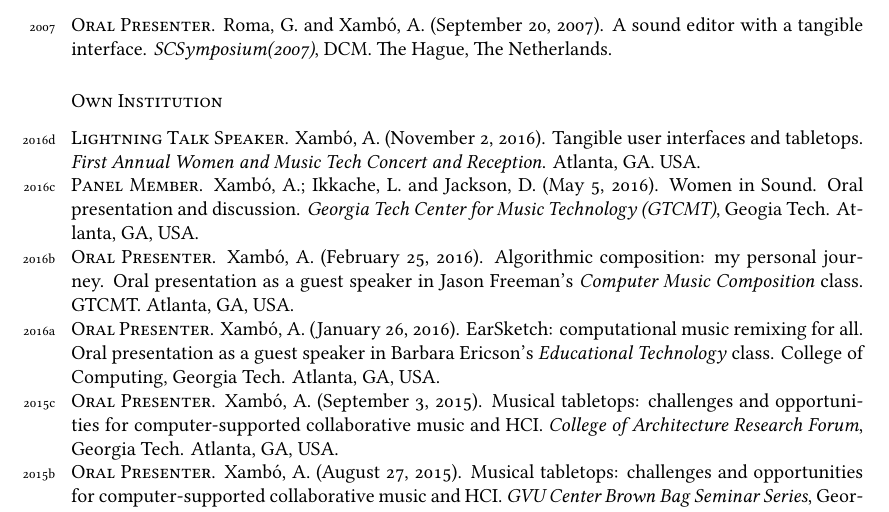
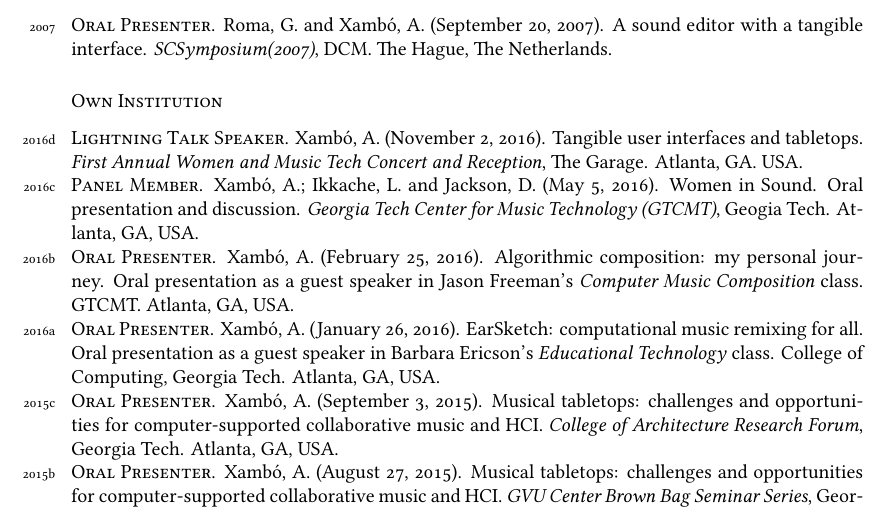
Before and after one commit to axambo/CV, a LaTeX CV (Xambo.CV.tex): part of page 7 of 13, cut so that both start at the same text. Compiled offline with XeLaTeX; a missing font is replaced by an installed copy or a similar font.

Commit message:
minor change

```diff
--- a/Xambo.CV.tex
+++ b/Xambo.CV.tex
@@ -304,7 +304,7 @@ Candidate’s Share: 50\% (\$1,650)
 \years{2007}\textsc{Oral Presenter}. Roma, G. and Xambó, A. (September 20, 2007). A sound editor with a tangible interface. \emph{SCSymposium(2007)}, DCM. The Hague, The Netherlands.
 
 \subsection*{Own Institution}
-\years{2016d} \textsc{Lightning Talk Speaker}. Xambó, A. (November 2, 2016). Tangible user interfaces and tabletops. \emph{First Annual Women and Music Tech Concert and Reception}. Atlanta, GA. USA.\\
+\years{2016d} \textsc{Lightning Talk Speaker}. Xambó, A. (November 2, 2016). Tangible user interfaces and tabletops. \emph{First Annual Women and Music Tech Concert and Reception}, The Garage. Atlanta, GA. USA.\\
 \years{2016c} \textsc{Panel Member}. Xambó, A.; Ikkache, L. and Jackson, D. (May 5, 2016). Women in Sound. Oral presentation and discussion. \emph{Georgia Tech Center for Music Technology (GTCMT)}, Geogia Tech. Atlanta, GA, USA.\\
 \years{2016b} \textsc{Oral Presenter}. Xambó, A. (February 25, 2016). Algorithmic composition: my personal journey. Oral presentation as a guest speaker in Jason Freeman's \emph{Computer Music Composition} class. GTCMT. Atlanta, GA, USA.\\
 \years{2016a} \textsc{Oral Presenter}. Xambó, A. (January 26, 2016). EarSketch: computational music remixing for all. Oral presentation as a guest speaker in Barbara Ericson's \emph{Educational Technology} class. College of Computing, Georgia Tech. Atlanta, GA, USA.\\
```
Also changed, not shown: Xambo.CV.pdf.
